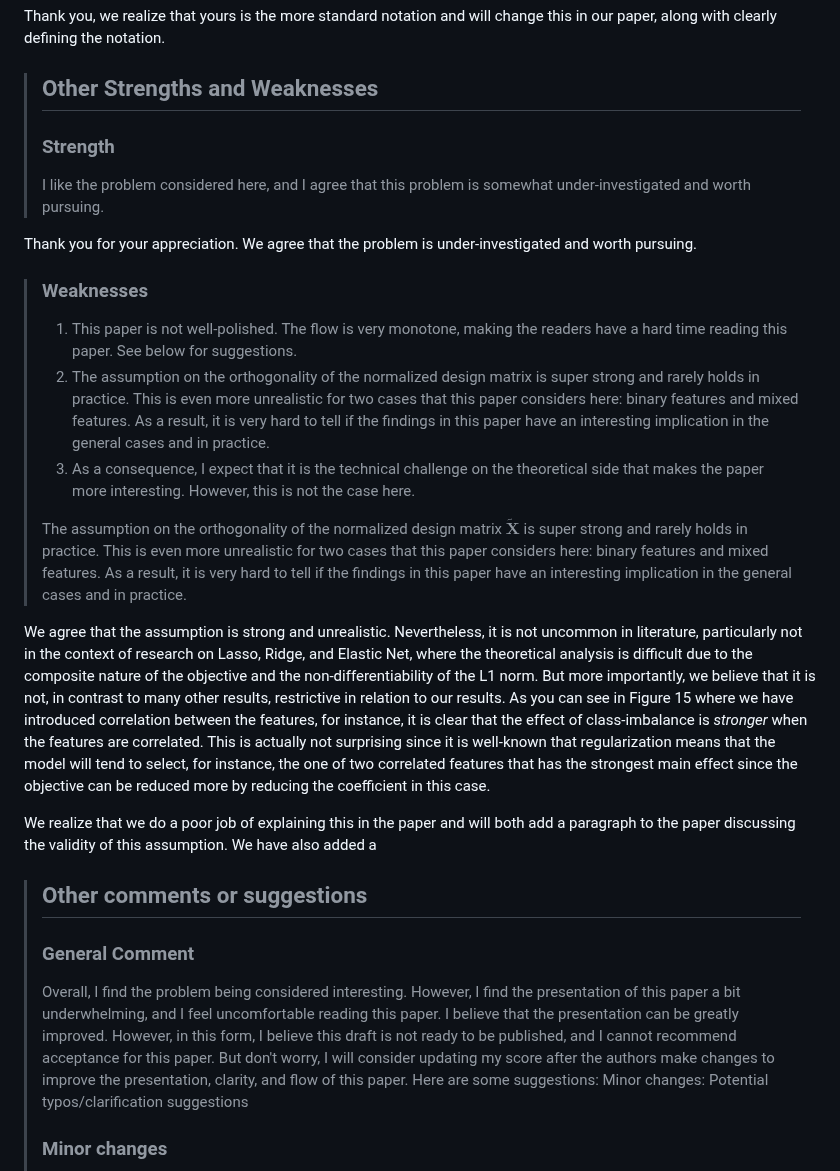
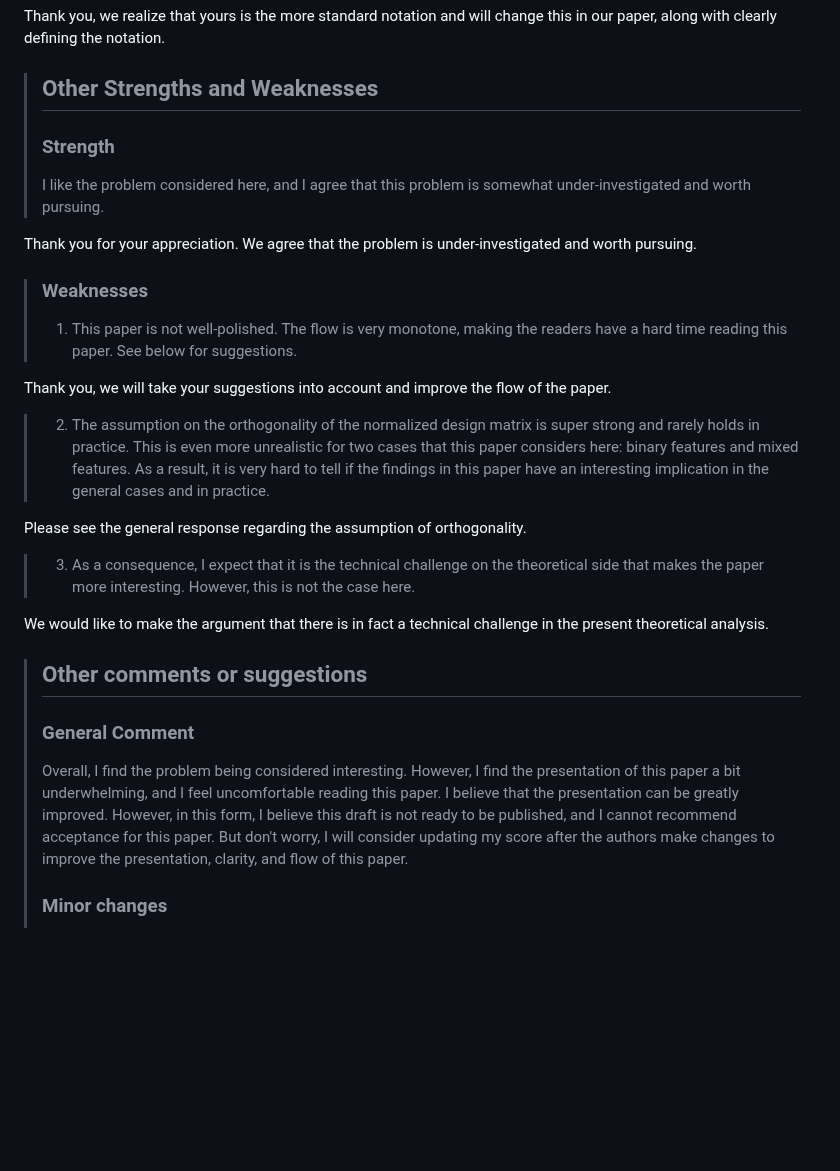
Before and after one commit to jolars/normreg, a Markdown page: paper/rebuttal.md, the part around one of its changes. Rendered like a GitHub page; blank space fills up the shorter version.

Commit message:
feat: flesh out response more

```diff
--- a/paper/rebuttal.md
+++ b/paper/rebuttal.md
@@ -49,7 +74,8 @@ change this in our paper, along with clearly defining the notation.
 >
 > ### Strength
 >
-> I like the problem considered here, and I agree that this problem is somewhat under-investigated and worth pursuing.
+> I like the problem considered here, and I agree that this problem is somewhat
+> under-investigated and worth pursuing.
 
 Thank you for your appreciation. We agree that the problem is
 under-investigated and worth pursuing.
@@ -58,40 +84,25 @@ under-investigated and worth pursuing.
 >
 > 1. This paper is not well-polished. The flow is very monotone, making the
 >    readers have a hard time reading this paper. See below for suggestions.
+
+Thank you, we will take your suggestions into account and improve the
+flow of the paper.
+
 > 2. The assumption on the orthogonality of the normalized design matrix is
 >    super strong and rarely holds in practice. This is even more unrealistic
 >    for two cases that this paper considers here: binary features and mixed
 >    features. As a result, it is very hard to tell if the findings in this
 >    paper have an interesting implication in the general cases and in
 >    practice.
+
+Please see the general response regarding the assumption of orthogonality.
+
 > 3. As a consequence, I expect that it is the technical challenge on the
 >    theoretical side that makes the paper more interesting. However, this is
 >    not the case here.
->
-> The assumption on the orthogonality of the normalized design matrix $\tilde{\mathbf{X}}$
-> is super strong and rarely holds in practice. This is even more unrealistic for
-> two cases that this paper considers here: binary features and mixed features.
-> As a result, it is very hard to tell if the findings in this paper have an
-> interesting implication in the general cases and in practice.
 
-We agree that the assumption is strong and unrealistic. Nevertheless, it is
-not uncommon in literature, particularly not in the context of
-research on Lasso, Ridge, and Elastic Net, where the theoretical analysis
-is difficult due to the composite nature of the objective and the
-non-differentiability of the L1 norm. But more importantly, we believe
-that it is not, in contrast to many other results, restrictive in
-relation to our results. As you can see in Figure 15 where we have
-introduced correlation between the features, for instance, it is clear
-that the effect of class-imbalance is _stronger_ when the features
-are correlated. This is actually not surprising since it is well-known
-that regularization means that the model will tend to select, for instance,
-the one of two correlated features that has the strongest main effect
-since the objective can be reduced more by reducing the coefficient
-in this case.
-
-We realize that we do a poor job of explaining this in the paper and will
-both add a paragraph to the paper discussing the validity of this assumption.
-We have also added a
+We would like to make the argument that there is in fact a technical
+challenge in the present theoretical analysis.
 
 > ## Other comments or suggestions
 >
@@ -103,8 +114,7 @@ We have also added a
 > However, in this form, I believe this draft is not ready to be published, and I
 > cannot recommend acceptance for this paper. But don't worry, I will consider
 > updating my score after the authors make changes to improve the presentation,
-> clarity, and flow of this paper. Here are some suggestions: Minor changes:
-> Potential typos/clarification suggestions
+> clarity, and flow of this paper.
 >
 > ### Minor changes
 >
```
Also changed, not shown: other parts of paper/rebuttal.md (+60 -19 lines).
